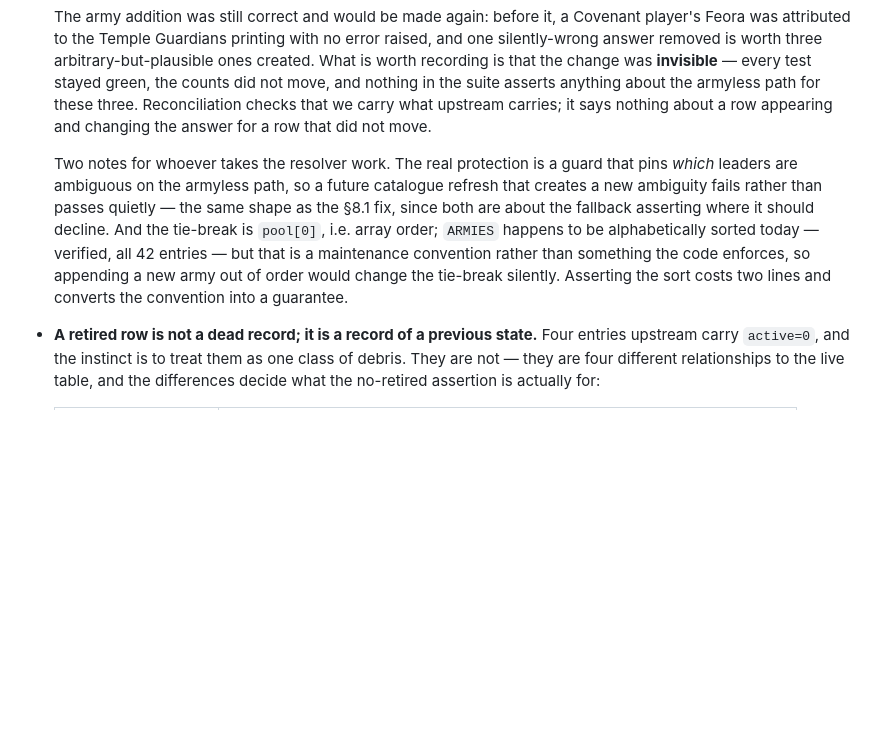
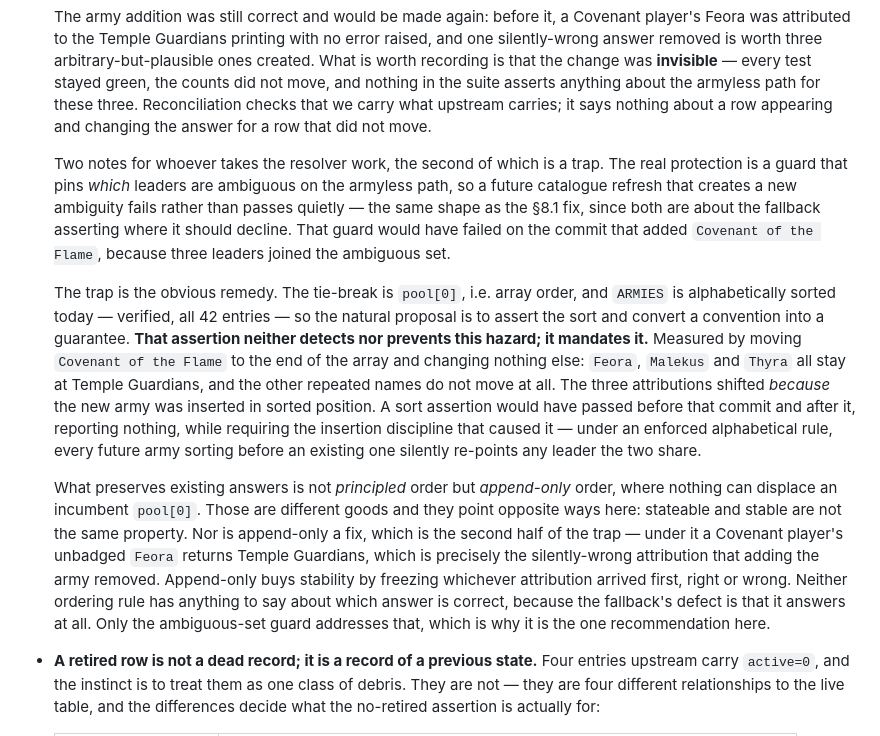
Before and after one commit to QTR-Games/QTR_pairing_process, a Markdown page: docs/WHITEPAPER_2026.md, the part around the change. Drawn GitHub-style; blank space fills up the shorter version.

Commit message:
correct the ordering remedy in section 9, which was the hazard itself
The note added one commit ago recommended asserting that ARMIES is
alphabetically sorted, to convert a maintenance convention into a
guarantee. Measured by moving Covenant of the Flame to the end of the
array and changing nothing else, that is backwards: Feora, Malekus and
Thyra all stay at Temple Guardians under append order, so the three
attributions moved because the army was inserted in sorted position.
The assertion would have passed before and after, reported nothing, and
mandated the discipline that caused the shift.

Append-only ordering is not a fix either, for the opposite reason: it
preserves whichever attribution arrived first, which here is the
silently-wrong one that adding the army removed. Neither ordering rule
addresses which answer is correct, because the fallback's defect is
that it answers at all. The ambiguous-set guard is left as the only
recommendation.

Co-authored-by: Copilot App <223556219+Copilot@users.noreply.github.com>

```diff
--- a/docs/WHITEPAPER_2026.md
+++ b/docs/WHITEPAPER_2026.md
@@ -1012,16 +1012,38 @@ Four cautions specific to this supplement:
   nothing about a row appearing and changing the answer for a row that did not
   move.
 
-  Two notes for whoever takes the resolver work. The real protection is a guard
-  that pins *which* leaders are ambiguous on the armyless path, so a future
-  catalogue refresh that creates a new ambiguity fails rather than passes
-  quietly — the same shape as the §8.1 fix, since both are about the fallback
-  asserting where it should decline. And the tie-break is `pool[0]`, i.e. array
-  order; `ARMIES` happens to be alphabetically sorted today — verified, all 42
-  entries — but that is a maintenance convention rather than something the code
-  enforces, so appending a new army out of order would change the tie-break
-  silently. Asserting the sort costs two lines and converts the convention into
-  a guarantee.
+  Two notes for whoever takes the resolver work, the second of which is a trap.
+  The real protection is a guard that pins *which* leaders are ambiguous on the
+  armyless path, so a future catalogue refresh that creates a new ambiguity
+  fails rather than passes quietly — the same shape as the §8.1 fix, since both
+  are about the fallback asserting where it should decline. That guard would
+  have failed on the commit that added `Covenant of the Flame`, because three
+  leaders joined the ambiguous set.
+
+  The trap is the obvious remedy. The tie-break is `pool[0]`, i.e. array order,
+  and `ARMIES` is alphabetically sorted today — verified, all 42 entries — so
+  the natural proposal is to assert the sort and convert a convention into a
+  guarantee. **That assertion neither detects nor prevents this hazard; it
+  mandates it.** Measured by moving `Covenant of the Flame` to the end of the
+  array and changing nothing else: `Feora`, `Malekus` and `Thyra` all stay at
+  Temple Guardians, and the other repeated names do not move at all. The three
+  attributions shifted *because* the new army was inserted in sorted position.
+  A sort assertion would have passed before that commit and after it, reporting
+  nothing, while requiring the insertion discipline that caused it — under an
+  enforced alphabetical rule, every future army sorting before an existing one
+  silently re-points any leader the two share.
+
+  What preserves existing answers is not *principled* order but *append-only*
+  order, where nothing can displace an incumbent `pool[0]`. Those are different
+  goods and they point opposite ways here: stateable and stable are not the
+  same property. Nor is append-only a fix, which is the second half of the
+  trap — under it a Covenant player's unbadged `Feora` returns Temple Guardians,
+  which is precisely the silently-wrong attribution that adding the army
+  removed. Append-only buys stability by freezing whichever attribution
+  arrived first, right or wrong. Neither ordering rule has anything to say
+  about which answer is correct, because the fallback's defect is that it
+  answers at all. Only the ambiguous-set guard addresses that, which is why it
+  is the one recommendation here.
 - **A retired row is not a dead record; it is a record of a previous state.**
   Four entries upstream carry `active=0`, and the instinct is to treat them as
   one class of debris. They are not — they are four different relationships to
```
